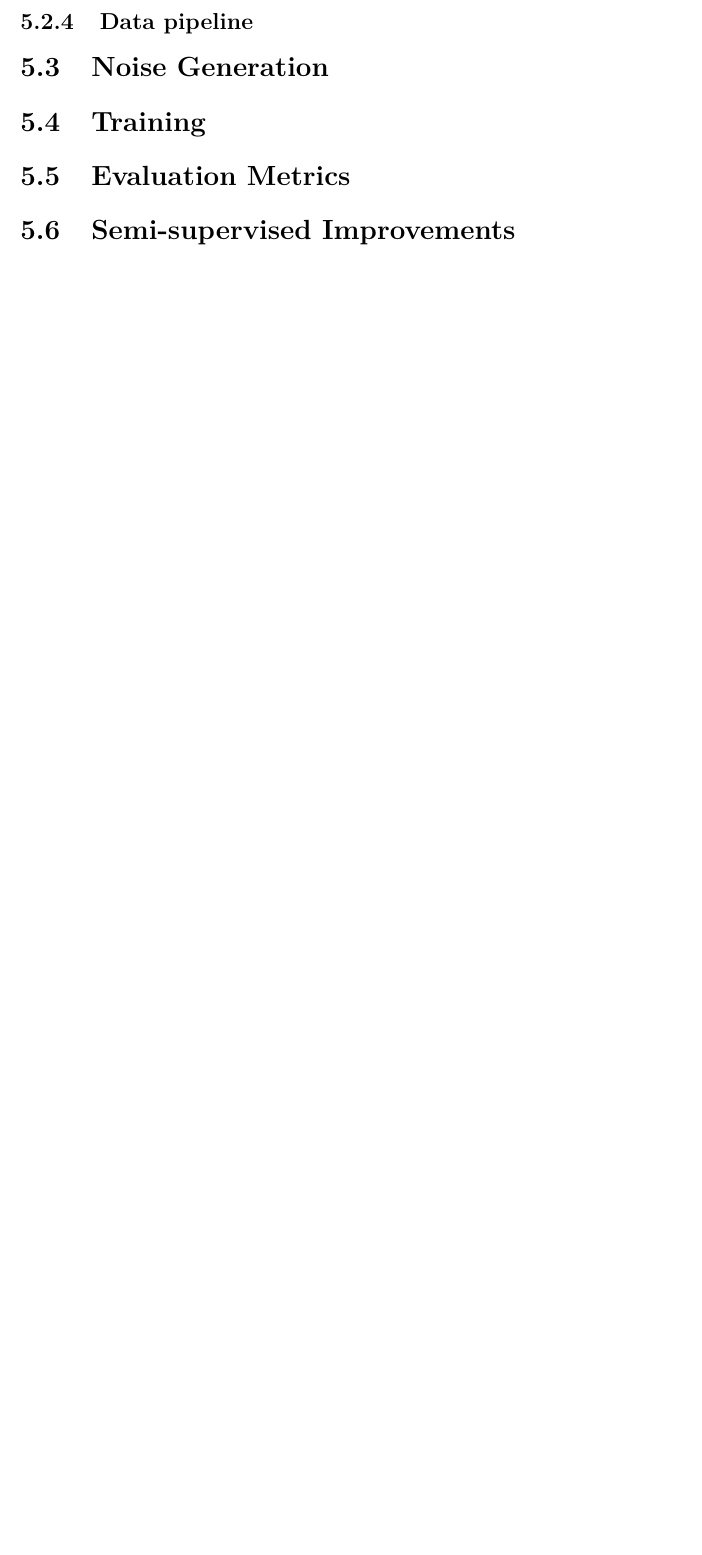
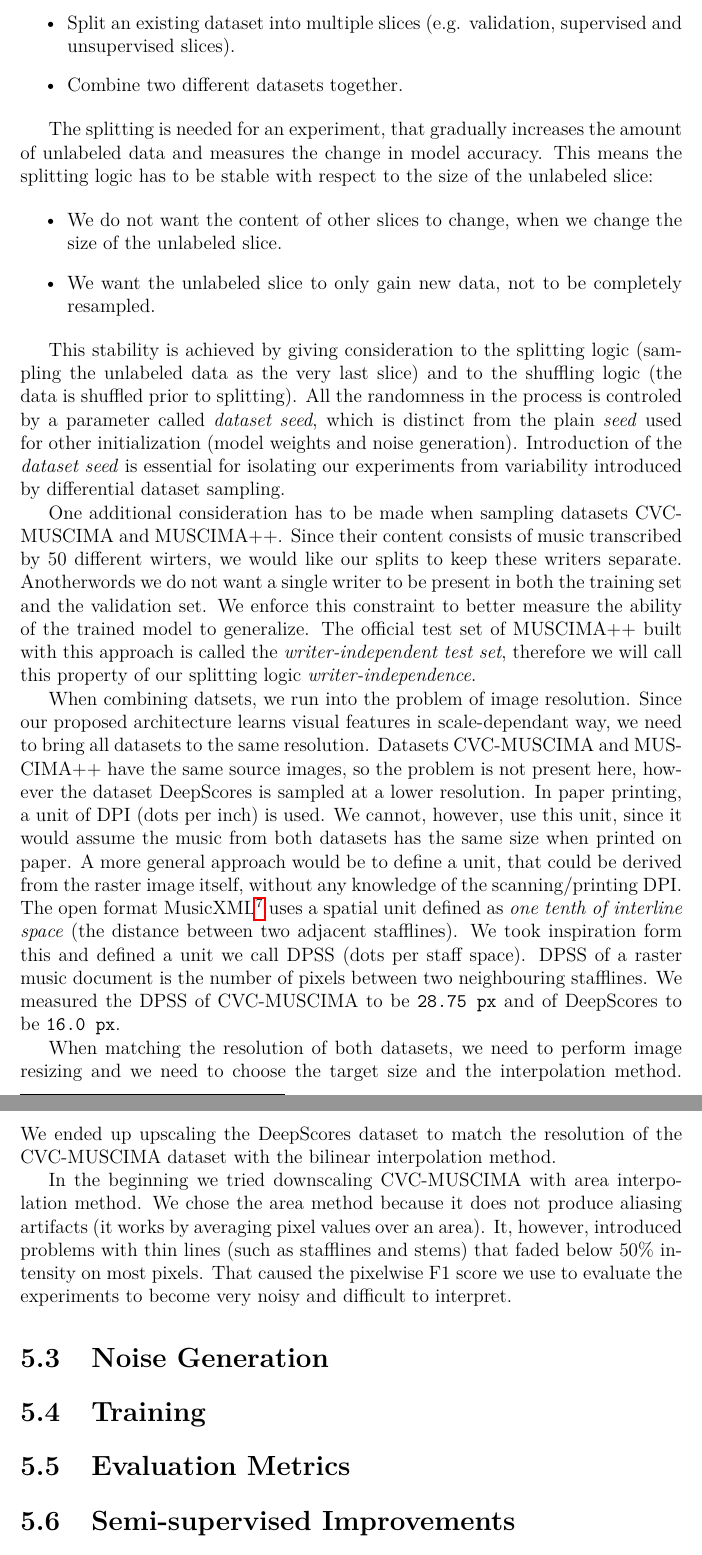
Before and after one commit to Jirka-Mayer/MasterThesis, a LaTeX thesis (text/en/thesis.tex, which reads text/en/chap_experiments_and_results.tex): part of page 18 of 33 before the commit and two parts of pages 18 and 19 of 34 after it, the two joined at a grey line, cut at the place of the change, the shorter picture padded with empty space. Compiled offline with pdfLaTeX.

Commit message:
Combining datasets section

```diff
--- a/text/en/chap_experiments_and_results.tex
+++ b/text/en/chap_experiments_and_results.tex
@@ -146,10 +146,35 @@ The version 2 of this dataset was introduced in the article \emph{The DeepScores
 We will use this dataset as a source of labeled data for semantic segmentation.
 
 
-\subsection{Data pipeline}
+\subsection{Combining datasets}
 
-% - solving resolution problems
-% - solving stability (dataset seed) when increasing unsupervised ratio (fixing sup split, growing unsup split)
+We would like to slice and combine described datasets in various ways, depending on the performed experiment. There are two operations we want to perform:
+
+\begin{itemize}
+    \item Split an existing dataset into multiple slices (e.g. validation, supervised and unsupervised slices).
+    \item Combine two different datasets together.
+\end{itemize}
+
+The splitting is needed for an experiment, that gradually increases the amount of unlabeled data and measures the change in model accuracy. This means the splitting logic has to be stable with respect to the size of the unlabeled slice:
+
+\begin{itemize}
+    \item We do not want the content of other slices to change, when we change the size of the unlabeled slice.
+    \item We want the unlabeled slice to only gain new data, not to be completely resampled.
+\end{itemize}
+
+This stability is achieved by giving consideration to the splitting logic (sampling the unlabeled data as the very last slice) and to the shuffling logic (the data is shuffled prior to splitting). All the randomness in the process is controled by a parameter called \emph{dataset seed}, which is distinct from the plain \emph{seed} used for other initialization (model weights and noise generation). Introduction of the \emph{dataset seed} is essential for isolating our experiments from variability introduced by differential dataset sampling.
+
+One additional consideration has to be made when sampling datasets CVC-MUSCIMA and MUSCIMA++. Since their content consists of music transcribed by 50 different wirters, we would like our splits to keep these writers separate. Anotherwords we do not want a single writer to be present in both the training set and the validation set. We enforce this constraint to better measure the ability of the trained model to generalize. The official test set of MUSCIMA++ built with this approach is called the \emph{writer-independent test set}, therefore we will call this property of our splitting logic \emph{writer-independence}.
+
+% TODO: figure - splitting logic in an example "all" -> "shuffle" -> "splits"
+
+When combining datsets, we run into the problem of image resolution. Since our proposed architecture learns visual features in scale-dependant way, we need to bring all datasets to the same resolution. Datasets CVC-MUSCIMA and MUSCIMA++ have the same source images, so the problem is not present here, however the dataset DeepScores is sampled at a lower resolution. In paper printing, a unit of DPI (dots per inch) is used. We cannot, however, use this unit, since it would assume the music from both datasets has the same size when printed on paper. A more general approach would be to define a unit, that could be derived from the raster image itself, without any knowledge of the scanning/printing DPI. The open format MusicXML\footnote{\url{https://www.musicxml.com/}} uses a spatial unit defined as \emph{one tenth of interline space} (the distance between two adjacent stafflines). We took inspiration form this and defined a unit we call DPSS (dots per staff space). DPSS of a raster music document is the number of pixels between two neighbouring stafflines. We measured the DPSS of CVC-MUSCIMA to be \verb`28.75 px` and of DeepScores to be \verb`16.0 px`.
+
+% TODO: figure - visualization of DPSS in MUSCIMA++ sample
+
+When matching the resolution of both datasets, we need to perform image resizing and we need to choose the target size and the interpolation method. We ended up upscaling the DeepScores dataset to match the resolution of the CVC-MUSCIMA dataset with the bilinear interpolation method.
+
+In the beginning we tried downscaling CVC-MUSCIMA with area interpolation method. We chose the area method because it does not produce aliasing artifacts (it works by averaging pixel values over an area). It, however, introduced problems with thin lines (such as stafflines and stems) that faded below 50\% intensity on most pixels. That caused the pixelwise F1 score we use to evaluate the experiments to become very noisy and difficult to interpret.
 
 
 \section{Noise Generation}
```
Also changed, not shown: thesis-text-structure.md (+2 -0 lines), text/en/chap_experiments_and_results.tex (4 more changed lines).
